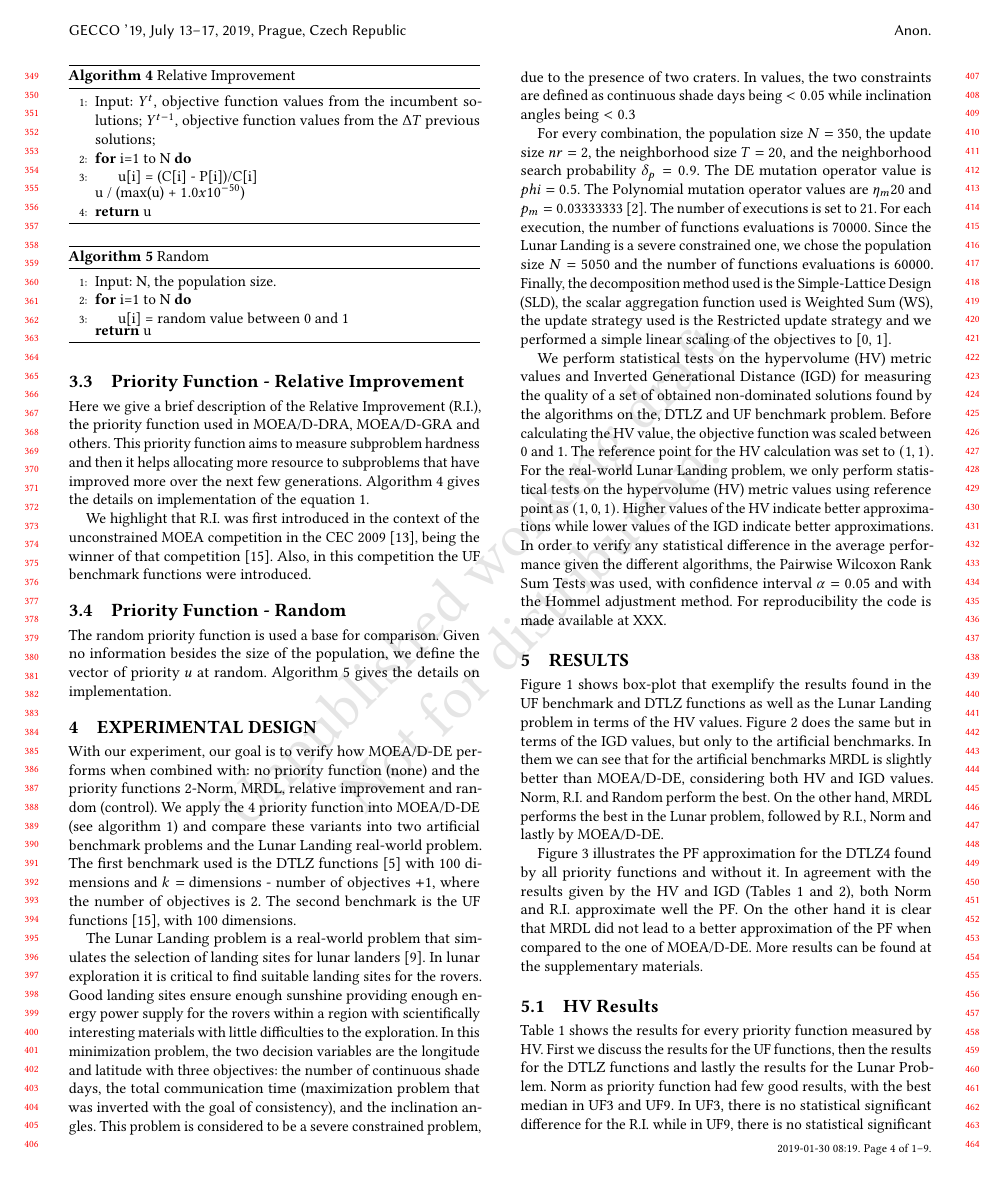
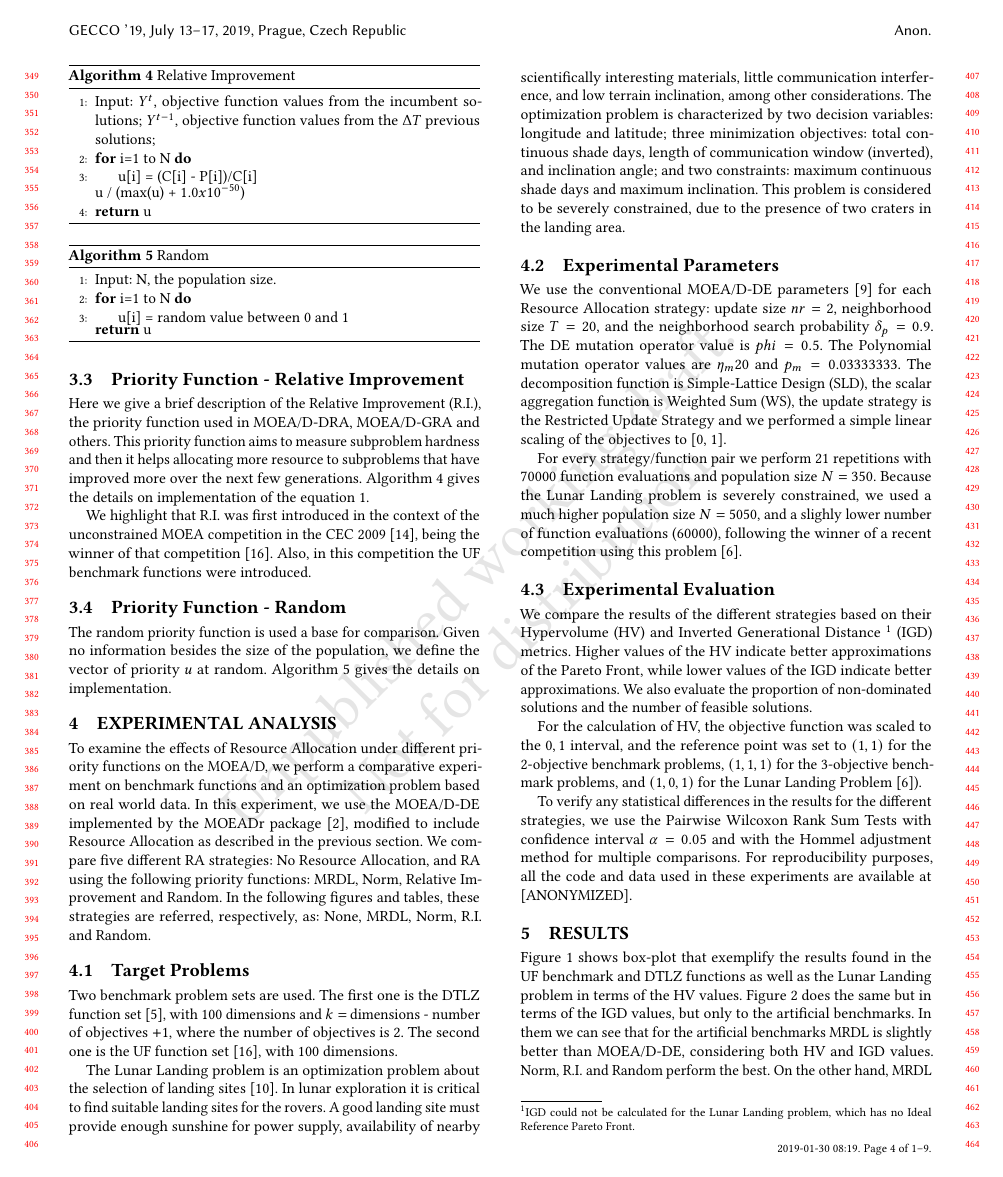
Before and after one commit to yurilavinas/gecco-19, a LaTeX paper (sample-sigconf.tex, which reads 4_experimentaldesign.tex, 5_results.tex): page 4 of 9. Compiled offline with pdfLaTeX.

Commit message:
Modified section 4 and 5 (claus and Yuri)

```diff
--- a/4_experimentaldesign.tex
+++ b/4_experimentaldesign.tex
@@ -1,4 +1,4 @@
-\section{Experimental Design}
+\section{Experimental Analysis}
 
 %\begin{table}[!t]
 %	\centering
@@ -23,19 +23,25 @@
 %\label{table1}
 %\end{table}
 
+To examine the effects of Resource Allocation under different priority functions on the MOEA/D, we perform a comparative experiment on benchmark functions and an optimization problem based on real world data.
+In this experiment, we use the MOEA/D-DE implemented by the MOEADr package~\cite{moeadr_package}, modified to include Resource Allocation as described in the previous section. We compare five different RA strategies: No Resource Allocation, and RA using the following priority functions: MRDL, Norm, Relative Improvement and Random. In the following figures and tables, these strategies are referred, respectively, as: None, MRDL, Norm, R.I. and Random.
 
-With our experiment, our goal is to verify how MOEA/D-DE performs when combined with: no priority function (none) and the priority functions 2-Norm, MRDL, relative improvement and random (control). We apply the 4 priority function into MOEA/D-DE (see algorithm~\ref{alg1}) and compare these variants into two artificial benchmark problems and the Lunar Landing real-world problem. The first benchmark used is the DTLZ functions~\cite{deb2005scalable} with 100 dimensions and $k =$ dimensions - number of objectives $+ 1$, where the number of objectives is $2$. The second benchmark is the UF functions~\cite{zhang2008multiobjective}, with 100 dimensions.
+\subsection{Target Problems}
 
+Two benchmark problem sets are used. The first one is the DTLZ function set~\cite{deb2005scalable}, with 100 dimensions and $k =$ dimensions - number of objectives $+ 1$, where the number of objectives is $2$. The second one is the UF function set~\cite{zhang2008multiobjective}, with 100 dimensions.
 
-%\subsubsection{Real World Benchmark Function}
+The Lunar Landing problem is an optimization problem about the selection of landing sites~\citep{MoonOrbitingSatellite2015}. In lunar exploration it is critical to find suitable landing sites for the rovers. A good landing site must provide enough sunshine for power supply, availability of nearby scientifically interesting materials, little communication interference, and low terrain inclination, among other considerations. The optimization problem is characterized by two decision variables: longitude and latitude; three minimization objectives: total continuous shade days, length of communication window (inverted), and inclination angle; and two constraints: maximum continuous shade days and maximum inclination. This problem is considered to be severely constrained, due to the presence of two craters in the landing area.
 
+\subsection{Experimental Parameters}
 
-The Lunar Landing problem is a real-world problem that simulates the selection of landing sites for lunar landers~\citep{MoonOrbitingSatellite2015}. In lunar exploration it is critical to find suitable landing sites for the rovers. Good landing sites ensure enough sunshine providing enough energy power supply for the rovers within a region with scientifically interesting materials with little difficulties to the exploration. In this minimization problem, the two decision variables are the longitude and latitude with three objectives: the number of continuous shade days, the total communication time (maximization problem that was inverted with the goal of consistency), and the inclination angles. This problem is considered to be a severe constrained problem, due to the presence of two craters. In values, the two constraints are defined as continuous shade days being $ < 0.05$ while inclination angles being $<0.3$
+We use the conventional MOEA/D-DE parameters~\cite{li2009multiobjective} for each Resource Allocation strategy: update size $nr = 2$, neighborhood size $T = 20$, and the neighborhood search probability $\delta_p = 0.9$. The DE mutation operator value is $phi=0.5$. The Polynomial mutation operator values are $\eta_m 20$ and $p_m = 0.03333333$. The decomposition function is Simple-Lattice Design (SLD), the scalar aggregation function is Weighted Sum (WS), the update strategy is the Restricted Update Strategy and we performed a simple linear scaling of the objectives to [0, 1].
 
-%\subsubsection{Parameter Settings}
+For every strategy/function pair we perform 21 repetitions with 70000 function evaluations and population size $N=350$. Because the Lunar Landing problem is severely constrained, we used a much higher population size $N=5050$, and a slighly lower number of function evaluations (60000), following the winner of a recent competition using this problem~\cite{Competition2018}.
 
+\subsection{Experimental Evaluation}
 
-For every combination, the population size $N = 350$, the update size $nr = 2$, the neighborhood size $T = 20$, and the neighborhood search probability $\delta_p = 0.9$. The DE mutation operator value is $phi=0.5$. The Polynomial mutation operator values are $\eta_m 20$ and $p_m = 0.03333333$~\cite{campelo2018moeadr}. The number of executions is set to 21. For each execution, the number of functions evaluations is 70000. Since the Lunar Landing is a severe constrained one, we chose the population size $N = 5050$ and the number of functions evaluations is 60000. Finally, the decomposition method used is the Simple-Lattice Design (SLD), the scalar aggregation function used is Weighted Sum (WS), the update strategy used is the Restricted update strategy and we performed a simple linear scaling of the objectives to [0, 1].
+We compare the results of the different strategies based on their Hypervolume (HV) and Inverted Generational Distance~\footnote{IGD could not be calculated for the Lunar Landing problem, which has no Ideal Reference Pareto Front.} (IGD) metrics. Higher values of the HV indicate better approximations of the Pareto Front, while lower values of the IGD indicate better approximations. We also evaluate the proportion of non-dominated solutions and the number of feasible solutions.
 
+For the calculation of HV, the objective function was scaled to the $0,1$ interval, and the reference point was set to $(1,1)$ for the 2-objective benchmark problems, $(1,1,1)$ for the 3-objective benchmark problems, and $(1,0,1)$ for the Lunar Landing Problem~\cite{Competition2018}).
 
-We perform statistical tests on the hypervolume (HV) metric values and Inverted Generational Distance (IGD) for measuring the quality of a set of obtained non-dominated solutions found by the algorithms on the, DTLZ and UF benchmark problem. Before calculating the HV value, the objective function was scaled between $0$ and $1$. The reference point for the HV calculation was set to $(1, 1)$. For the real-world Lunar Landing problem, we only perform statistical tests on the hypervolume (HV) metric values using reference point as $(1, 0, 1)$. Higher values of the HV indicate better approximations while lower values of the IGD indicate better approximations. In order to verify any statistical difference in the average performance given the different algorithms, the Pairwise Wilcoxon Rank Sum Tests was used, with confidence interval $\alpha = 0.05$ and with the Hommel adjustment method. For reproducibility the code is made available at XXX.
+To verify any statistical differences in the results for the different strategies, we use the Pairwise Wilcoxon Rank Sum Tests with confidence interval $\alpha = 0.05$ and with the Hommel adjustment method for multiple comparisons. For reproducibility purposes, all the code and data used in these experiments are available at [ANONYMIZED].
--- a/5_results.tex
+++ b/5_results.tex
@@ -238,3 +253,7 @@
+\label{statistics}
+\end{table}
+
+
 %\begin{table*}[!t]
 %	\begin{tabular}{llllll}
 %		\cline{6-6}
```
Also changed, not shown: sample.bib (+17 -8 lines), sample-sigconf.pdf, 5_results.tex (15 more changed lines).
